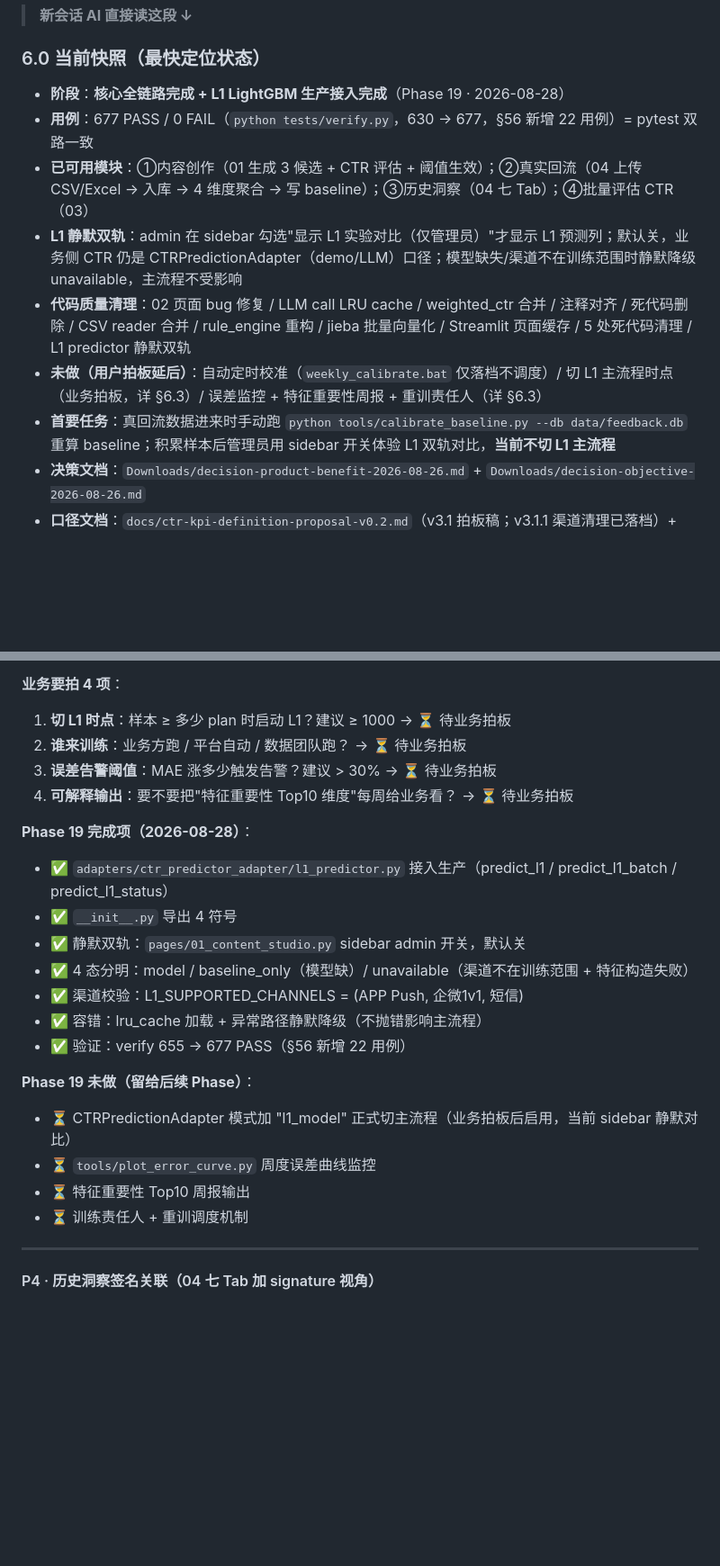
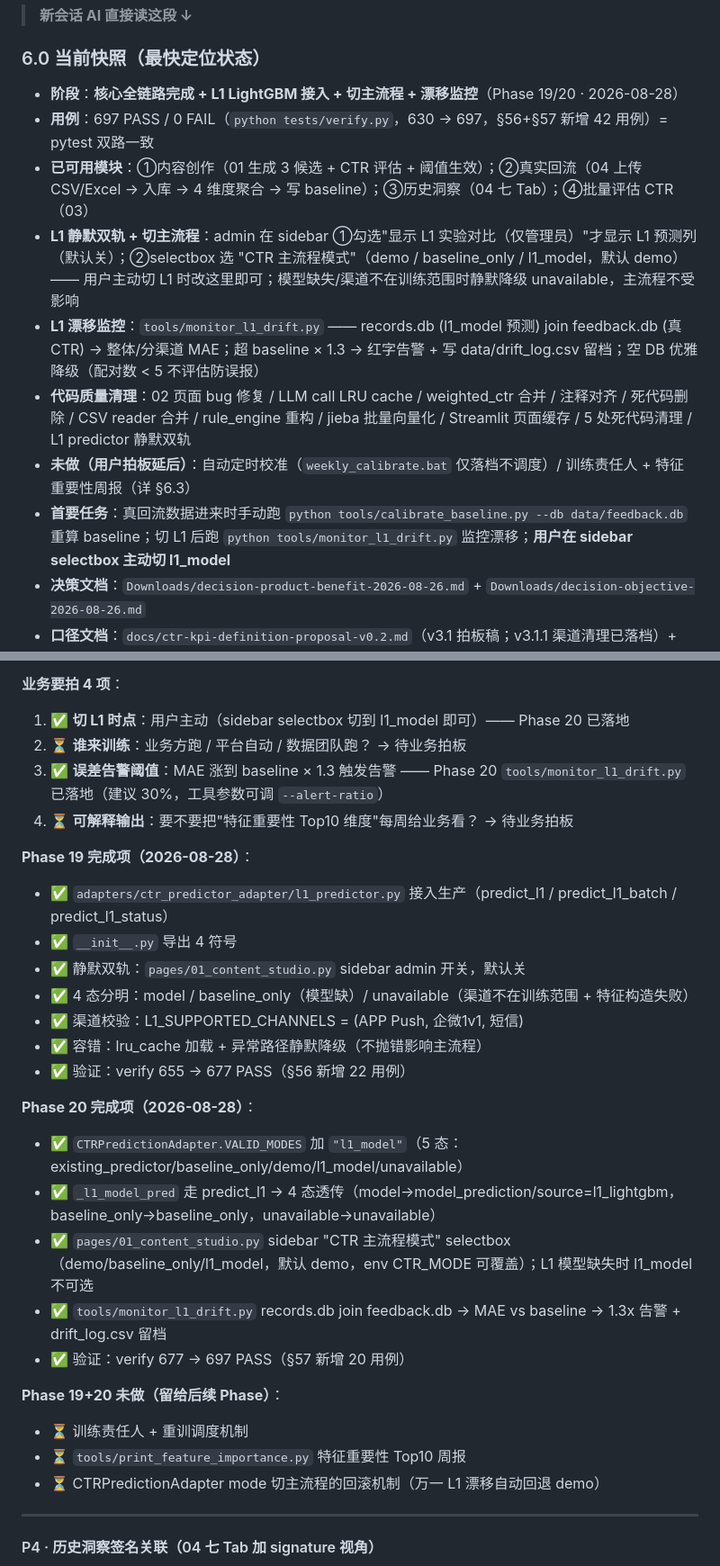
Before and after one commit to ori-yin/mcd-ai-content-platform, a Markdown page: Handoff.md, 2 parts joined by grey strips. Shown at 90% size. Drawn GitHub-style; blank space fills up the shorter version.

Commit message:
Phase 20: l1_model mode 主流程接入 + L1 漂移监控（业务主动切 + 1.3x 告警）

```diff
--- a/Handoff.md
+++ b/Handoff.md
@@ -304,13 +304,14 @@ CTR 学习 ≠ 复杂模型，但**首先得有"准确率"可量化的指标**
 
 ### 6.0 当前快照（最快定位状态）
 
-- **阶段**：**核心全链路完成 + L1 LightGBM 生产接入完成**（Phase 19 · 2026-08-28）
-- **用例**：677 PASS / 0 FAIL（`python tests/verify.py`，630 → 677，§56 新增 22 用例）= pytest 双路一致
+- **阶段**：**核心全链路完成 + L1 LightGBM 接入 + 切主流程 + 漂移监控**（Phase 19/20 · 2026-08-28）
+- **用例**：697 PASS / 0 FAIL（`python tests/verify.py`，630 → 697，§56+§57 新增 42 用例）= pytest 双路一致
 - **已可用模块**：①内容创作（01 生成 3 候选 + CTR 评估 + 阈值生效）；②真实回流（04 上传 CSV/Excel → 入库 → 4 维度聚合 → 写 baseline）；③历史洞察（04 七 Tab）；④批量评估 CTR（03）
-- **L1 静默双轨**：admin 在 sidebar 勾选"显示 L1 实验对比（仅管理员）"才显示 L1 预测列；默认关，业务侧 CTR 仍是 CTRPredictionAdapter（demo/LLM）口径；模型缺失/渠道不在训练范围时静默降级 unavailable，主流程不受影响
+- **L1 静默双轨 + 切主流程**：admin 在 sidebar ①勾选"显示 L1 实验对比（仅管理员）"才显示 L1 预测列（默认关）；②selectbox 选 "CTR 主流程模式"（demo / baseline_only / l1_model，默认 demo）—— 用户主动切 L1 时改这里即可；模型缺失/渠道不在训练范围时静默降级 unavailable，主流程不受影响
+- **L1 漂移监控**：`tools/monitor_l1_drift.py` —— records.db (l1_model 预测) join feedback.db (真 CTR) → 整体/分渠道 MAE；超 baseline × 1.3 → 红字告警 + 写 data/drift_log.csv 留档；空 DB 优雅降级（配对数 < 5 不评估防误报）
 - **代码质量清理**：02 页面 bug 修复 / LLM call LRU cache / weighted_ctr 合并 / 注释对齐 / 死代码删除 / CSV reader 合并 / rule_engine 重构 / jieba 批量向量化 / Streamlit 页面缓存 / 5 处死代码清理 / L1 predictor 静默双轨
-- **未做（用户拍板延后）**：自动定时校准（`weekly_calibrate.bat` 仅落档不调度）/ 切 L1 主流程时点（业务拍板，详 §6.3）/ 误差监控 + 特征重要性周报 + 重训责任人（详 §6.3）
-- **首要任务**：真回流数据进来时手动跑 `python tools/calibrate_baseline.py --db data/feedback.db` 重算 baseline；积累样本后管理员用 sidebar 开关体验 L1 双轨对比，**当前不切 L1 主流程**
+- **未做（用户拍板延后）**：自动定时校准（`weekly_calibrate.bat` 仅落档不调度）/ 训练责任人 + 特征重要性周报（详 §6.3）
+- **首要任务**：真回流数据进来时手动跑 `python tools/calibrate_baseline.py --db data/feedback.db` 重算 baseline；切 L1 后跑 `python tools/monitor_l1_drift.py` 监控漂移；**用户在 sidebar selectbox 主动切 l1_model**
 - **决策文档**：`Downloads/decision-product-benefit-2026-08-26.md` + `Downloads/decision-objective-2026-08-26.md`
 - **口径文档**：`docs/ctr-kpi-definition-proposal-v0.2.md`（v3.1 拍板稿；v3.1.1 渠道清理已落档）+ `docs/feedback-ctr.md`
 
@@ -456,10 +458,10 @@ CTR 学习 ≠ 复杂模型，但**首先得有"准确率"可量化的指标**
 4. **责任划分**：谁负责训练 / 谁负责监控 / 谁有权批准上线
 
 **业务要拍 4 项**：
-1. **切 L1 时点**：样本 ≥ 多少 plan 时启动 L1？建议 ≥ 1000 → ⏳ 待业务拍板
-2. **谁来训练**：业务方跑 / 平台自动 / 数据团队跑？ → ⏳ 待业务拍板
-3. **误差告警阈值**：MAE 涨多少触发告警？建议 > 30% → ⏳ 待业务拍板
-4. **可解释输出**：要不要把"特征重要性 Top10 维度"每周给业务看？ → ⏳ 待业务拍板
+1. ✅ **切 L1 时点**：用户主动（sidebar selectbox 切到 l1_model 即可）—— Phase 20 已落地
+2. ⏳ **谁来训练**：业务方跑 / 平台自动 / 数据团队跑？ → 待业务拍板
+3. ✅ **误差告警阈值**：MAE 涨到 baseline × 1.3 触发告警 —— Phase 20 `tools/monitor_l1_drift.py` 已落地（建议 30%，工具参数可调 `--alert-ratio`）
+4. ⏳ **可解释输出**：要不要把"特征重要性 Top10 维度"每周给业务看？ → 待业务拍板
 
 **Phase 19 完成项（2026-08-28）**：
 - ✅ `adapters/ctr_predictor_adapter/l1_predictor.py` 接入生产（predict_l1 / predict_l1_batch / predict_l1_status）
@@ -470,11 +472,17 @@ CTR 学习 ≠ 复杂模型，但**首先得有"准确率"可量化的指标**
 - ✅ 容错：lru_cache 加载 + 异常路径静默降级（不抛错影响主流程）
 - ✅ 验证：verify 655 → 677 PASS（§56 新增 22 用例）
 
-**Phase 19 未做（留给后续 Phase）**：
-- ⏳ CTRPredictionAdapter 模式加 "l1_model" 正式切主流程（业务拍板后启用，当前 sidebar 静默对比）
-- ⏳ `tools/plot_error_curve.py` 周度误差曲线监控
-- ⏳ 特征重要性 Top10 周报输出
+**Phase 20 完成项（2026-08-28）**：
+- ✅ `CTRPredictionAdapter.VALID_MODES` 加 `"l1_model"`（5 态：existing_predictor/baseline_only/demo/l1_model/unavailable）
+- ✅ `_l1_model_pred` 走 predict_l1 → 4 态透传（model→model_prediction/source=l1_lightgbm，baseline_only→baseline_only，unavailable→unavailable）
+- ✅ `pages/01_content_studio.py` sidebar "CTR 主流程模式" selectbox（demo/baseline_only/l1_model，默认 demo，env CTR_MODE 可覆盖）；L1 模型缺失时 l1_model 不可选
+- ✅ `tools/monitor_l1_drift.py` records.db join feedback.db → MAE vs baseline → 1.3x 告警 + drift_log.csv 留档
+- ✅ 验证：verify 677 → 697 PASS（§57 新增 20 用例）
+
+**Phase 19+20 未做（留给后续 Phase）**：
 - ⏳ 训练责任人 + 重训调度机制
+- ⏳ `tools/print_feature_importance.py` 特征重要性 Top10 周报
+- ⏳ CTRPredictionAdapter mode 切主流程的回滚机制（万一 L1 漂移自动回退 demo）
 
 ---
 
```
Also changed, not shown: other parts of Handoff.md (+1 -0 lines).
